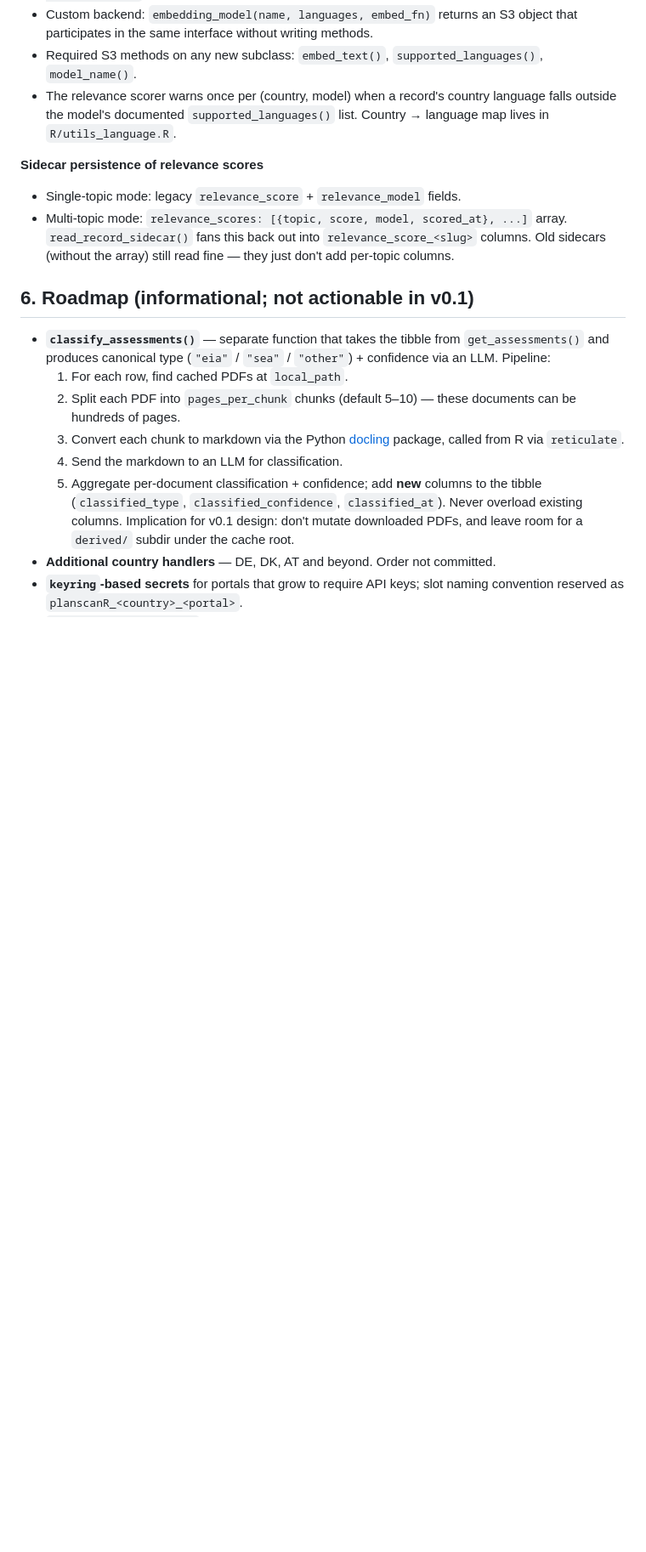
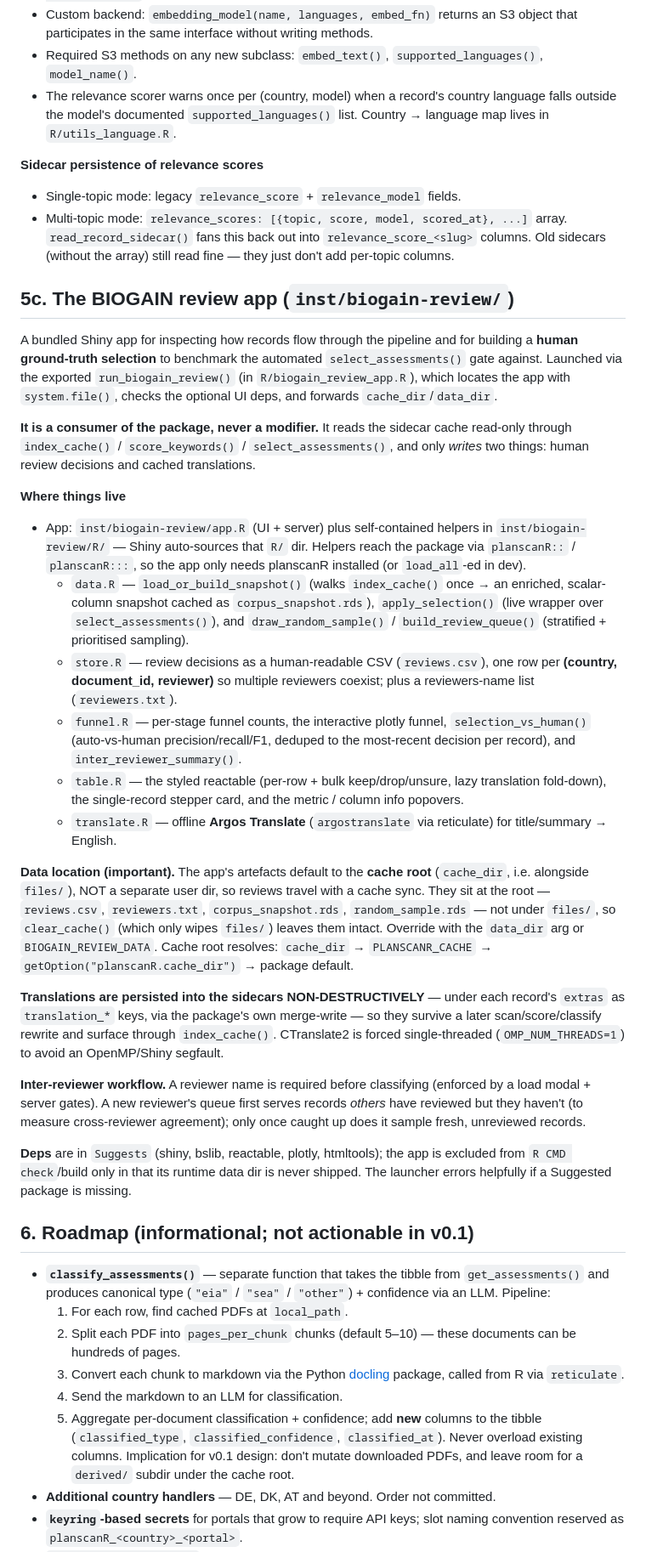
Before and after one commit to barthoekstra/planscanR, a Markdown page: AGENTS.md, the part around the change. Shown at 85% size. GitHub-like rendering; blank space fills up the shorter version.

Commit message:
Add info on review app

```diff
--- a/AGENTS.md
+++ b/AGENTS.md
@@ -364,6 +364,64 @@ model, write_sidecar = ...)`. Pairs well with `index_cache()`.
   `relevance_score_<slug>` columns. Old sidecars (without the array) still
   read fine — they just don't add per-topic columns.
 
+## 5c. The BIOGAIN review app (`inst/biogain-review/`)
+
+A bundled Shiny app for inspecting how records flow through the pipeline and for
+building a **human ground-truth selection** to benchmark the automated
+`select_assessments()` gate against. Launched via the exported
+`run_biogain_review()` (in `R/biogain_review_app.R`), which locates the app with
+`system.file()`, checks the optional UI deps, and forwards `cache_dir`/`data_dir`.
+
+**It is a consumer of the package, never a modifier.** It reads the sidecar
+cache read-only through `index_cache()` / `score_keywords()` /
+`select_assessments()`, and only *writes* two things: human review decisions and
+cached translations.
+
+**Where things live**
+- App: `inst/biogain-review/app.R` (UI + server) plus self-contained helpers in
+  `inst/biogain-review/R/` — Shiny auto-sources that `R/` dir. Helpers reach the
+  package via `planscanR::` / `planscanR:::`, so the app only needs planscanR
+  installed (or `load_all`-ed in dev).
+  - `data.R` — `load_or_build_snapshot()` (walks `index_cache()` once → an
+    enriched, scalar-column snapshot cached as `corpus_snapshot.rds`),
+    `apply_selection()` (live wrapper over `select_assessments()`), and
+    `draw_random_sample()` / `build_review_queue()` (stratified + prioritised
+    sampling).
+  - `store.R` — review decisions as a human-readable CSV (`reviews.csv`), one row
+    per **(country, document_id, reviewer)** so multiple reviewers coexist; plus
+    a reviewers-name list (`reviewers.txt`).
+  - `funnel.R` — per-stage funnel counts, the interactive plotly funnel,
+    `selection_vs_human()` (auto-vs-human precision/recall/F1, deduped to the
+    most-recent decision per record), and `inter_reviewer_summary()`.
+  - `table.R` — the styled reactable (per-row + bulk keep/drop/unsure, lazy
+    translation fold-down), the single-record stepper card, and the metric /
+    column info popovers.
+  - `translate.R` — offline **Argos Translate** (`argostranslate` via reticulate)
+    for title/summary → English.
+
+**Data location (important).** The app's artefacts default to the **cache root**
+(`cache_dir`, i.e. alongside `files/`), NOT a separate user dir, so reviews
+travel with a cache sync. They sit at the root — `reviews.csv`, `reviewers.txt`,
+`corpus_snapshot.rds`, `random_sample.rds` — not under `files/`, so
+`clear_cache()` (which only wipes `files/`) leaves them intact. Override with the
+`data_dir` arg or `BIOGAIN_REVIEW_DATA`. Cache root resolves: `cache_dir` →
+`PLANSCANR_CACHE` → `getOption("planscanR.cache_dir")` → package default.
+
+**Translations are persisted into the sidecars NON-DESTRUCTIVELY** — under each
+record's `extras` as `translation_*` keys, via the package's own merge-write — so
+they survive a later scan/score/classify rewrite and surface through
+`index_cache()`. CTranslate2 is forced single-threaded (`OMP_NUM_THREADS=1`) to
+avoid an OpenMP/Shiny segfault.
+
+**Inter-reviewer workflow.** A reviewer name is required before classifying
+(enforced by a load modal + server gates). A new reviewer's queue first serves
+records *others* have reviewed but they haven't (to measure cross-reviewer
+agreement); only once caught up does it sample fresh, unreviewed records.
+
+**Deps** are in `Suggests` (shiny, bslib, reactable, plotly, htmltools); the app
+is excluded from `R CMD check`/build only in that its runtime data dir is never
+shipped. The launcher errors helpfully if a Suggested package is missing.
+
 ## 6. Roadmap (informational; not actionable in v0.1)
 
 - **`classify_assessments()`** — separate function that takes the tibble from
```
